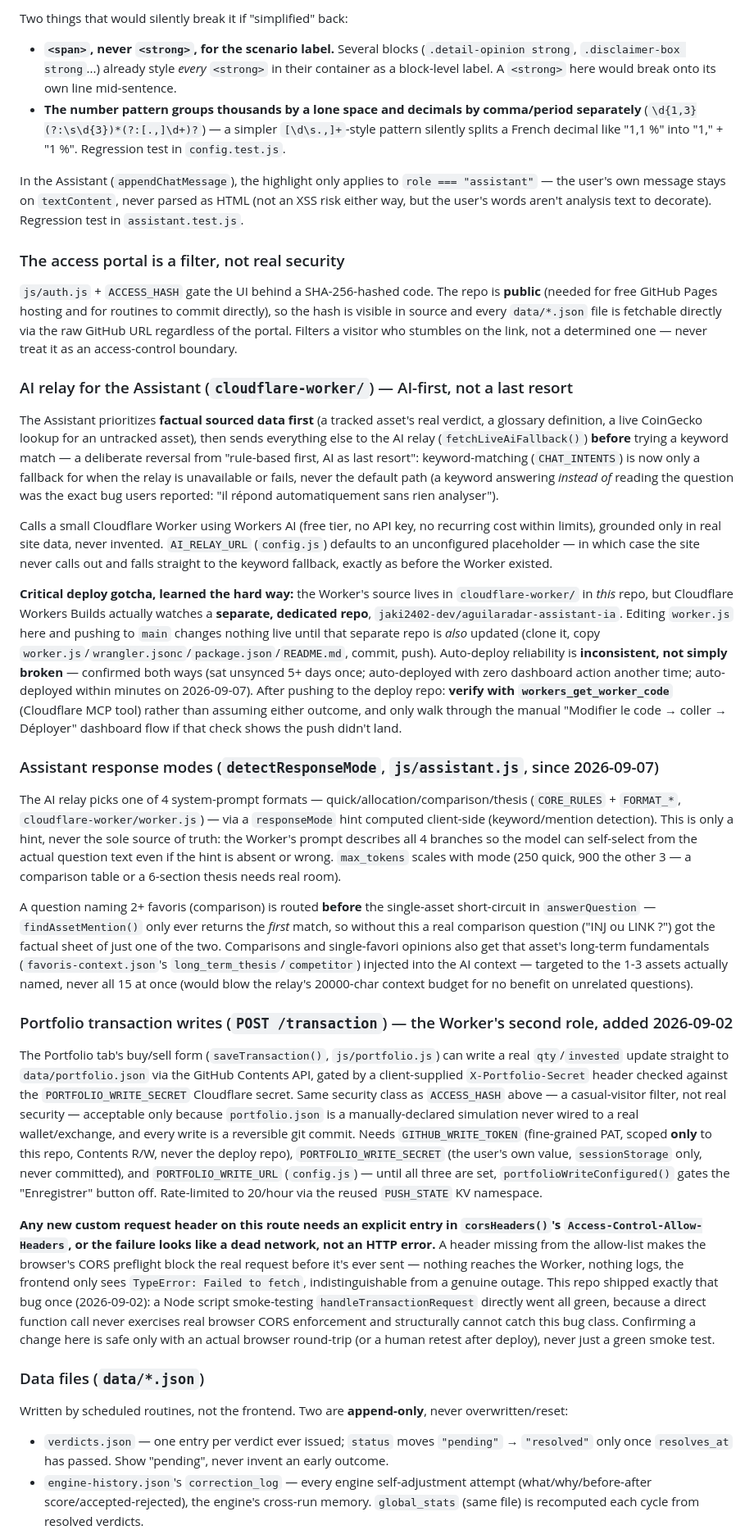
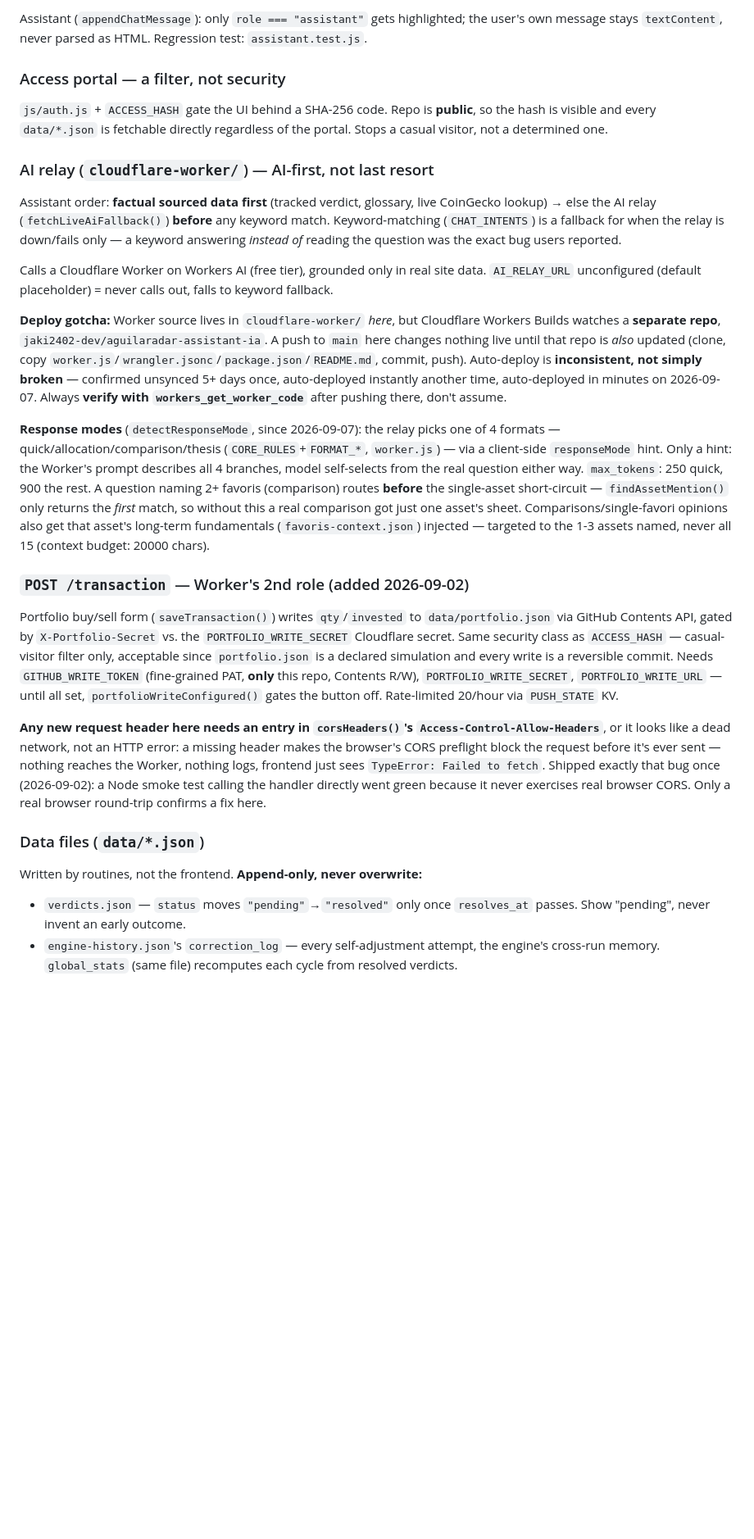
Before and after one commit to jaki2402-dev/aguilaradar-, a Markdown page: CLAUDE.md, the part around one of its changes. Shown at 82% size. Drawn GitHub-style; blank space fills up the shorter version.

```diff
--- a/CLAUDE.md
+++ b/CLAUDE.md
@@ -53,37 +58,29 @@ Verdict reasoning, the portfolio thesis, the correction log, the digest, and oth
 
-Two things that would silently break it if "simplified" back:
-- **`<span>`, never `<strong>`, for the scenario label.** Several blocks (`.detail-opinion strong`, `.disclaimer-box strong`...) already style *every* `<strong>` in their container as a block-level label. A `<strong>` here would break onto its own line mid-sentence.
-- **The number pattern groups thousands by a lone space and decimals by comma/period separately** (`\d{1,3}(?:\s\d{3})*(?:[.,]\d+)?`) — a simpler `[\d\s.,]+`-style pattern silently splits a French decimal like "1,1 %" into "1," + "1 %". Regression test in `config.test.js`.
+Assistant (`appendChatMessage`): only `role === "assistant"` gets highlighted; the user's own message stays `textContent`, never parsed as HTML. Regression test: `assistant.test.js`.
 
-In the Assistant (`appendChatMessage`), the highlight only applies to `role === "assistant"` — the user's own message stays on `textContent`, never parsed as HTML (not an XSS risk either way, but the user's words aren't analysis text to decorate). Regression test in `assistant.test.js`.
+### Access portal — a filter, not security
 
-### The access portal is a filter, not real security
+`js/auth.js` + `ACCESS_HASH` gate the UI behind a SHA-256 code. Repo is **public**, so the hash is visible and every `data/*.json` is fetchable directly regardless of the portal. Stops a casual visitor, not a determined one.
 
-`js/auth.js` + `ACCESS_HASH` gate the UI behind a SHA-256-hashed code. The repo is **public** (needed for free GitHub Pages hosting and for routines to commit directly), so the hash is visible in source and every `data/*.json` file is fetchable directly via the raw GitHub URL regardless of the portal. Filters a visitor who stumbles on the link, not a determined one — never treat it as an access-control boundary.
+### AI relay (`cloudflare-worker/`) — AI-first, not last resort
 
-### AI relay for the Assistant (`cloudflare-worker/`) — AI-first, not a last resort
+Assistant order: **factual sourced data first** (tracked verdict, glossary, live CoinGecko lookup) → else the AI relay (`fetchLiveAiFallback()`) **before** any keyword match. Keyword-matching (`CHAT_INTENTS`) is a fallback for when the relay is down/fails only — a keyword answering *instead of* reading the question was the exact bug users reported.
 
-The Assistant prioritizes **factual sourced data first** (a tracked asset's real verdict, a glossary definition, a live CoinGecko lookup for an untracked asset), then sends everything else to the AI relay (`fetchLiveAiFallback()`) **before** trying a keyword match — a deliberate reversal from "rule-based first, AI as last resort": keyword-matching (`CHAT_INTENTS`) is now only a fallback for when the relay is unavailable or fails, never the default path (a keyword answering *instead of* reading the question was the exact bug users reported: "il répond automatiquement sans rien analyser").
+Calls a Cloudflare Worker on Workers AI (free tier), grounded only in real site data. `AI_RELAY_URL` unconfigured (default placeholder) = never calls out, falls to keyword fallback.
 
-Calls a small Cloudflare Worker using Workers AI (free tier, no API key, no recurring cost within limits), grounded only in real site data, never invented. `AI_RELAY_URL` (`config.js`) defaults to an unconfigured placeholder — in which case the site never calls out and falls straight to the keyword fallback, exactly as before the Worker existed.
+**Deploy gotcha:** Worker source lives in `cloudflare-worker/` *here*, but Cloudflare Workers Builds watches a **separate repo**, `jaki2402-dev/aguilaradar-assistant-ia`. A push to `main` here changes nothing live until that repo is *also* updated (clone, copy `worker.js`/`wrangler.jsonc`/`package.json`/`README.md`, commit, push). Auto-deploy is **inconsistent, not simply broken** — confirmed unsynced 5+ days once, auto-deployed instantly another time, auto-deployed in minutes on 2026-09-07. Always **verify with `workers_get_worker_code`** after pushing there, don't assume.
 
-**Critical deploy gotcha, learned the hard way:** the Worker's source lives in `cloudflare-worker/` in *this* repo, but Cloudflare Workers Builds actually watches a **separate, dedicated repo**, `jaki2402-dev/aguilaradar-assistant-ia`. Editing `worker.js` here and pushing to `main` changes nothing live until that separate repo is *also* updated (clone it, copy `worker.js`/`wrangler.jsonc`/`package.json`/`README.md`, commit, push). Auto-deploy reliability is **inconsistent, not simply broken** — confirmed both ways (sat unsynced 5+ days once; auto-deployed with zero dashboard action another time; auto-deployed within minutes on 2026-09-07). After pushing to the deploy repo: **verify with `workers_get_worker_code`** (Cloudflare MCP tool) rather than assuming either outcome, and only walk through the manual "Modifier le code → coller → Déployer" dashboard flow if that check shows the push didn't land.
+**Response modes** (`detectResponseMode`, since 2026-09-07): the relay picks one of 4 formats — quick/allocation/comparison/thesis (`CORE_RULES`+`FORMAT_*`, `worker.js`) — via a client-side `responseMode` hint. Only a hint: the Worker's prompt describes all 4 branches, model self-selects from the real question either way. `max_tokens`: 250 quick, 900 the rest. A question naming 2+ favoris (comparison) routes **before** the single-asset short-circuit — `findAssetMention()` only returns the *first* match, so without this a real comparison got just one asset's sheet. Comparisons/single-favori opinions also get that asset's long-term fundamentals (`favoris-context.json`) injected — targeted to the 1-3 assets named, never all 15 (context budget: 20000 chars).
 
-### Assistant response modes (`detectResponseMode`, `js/assistant.js`, since 2026-09-07)
+### `POST /transaction` — Worker's 2nd role (added 2026-09-02)
 
-The AI relay picks one of 4 system-prompt formats — quick/allocation/comparison/thesis (`CORE_RULES` + `FORMAT_*`, `cloudflare-worker/worker.js`) — via a `responseMode` hint computed client-side (keyword/mention detection). This is only a hint, never the sole source of truth: the Worker's prompt describes all 4 branches so the model can self-select from the actual question text even if the hint is absent or wrong. `max_tokens` scales with mode (250 quick, 900 the other 3 — a comparison table or a 6-section thesis needs real room).
+Portfolio buy/sell form (`saveTransaction()`) writes `qty`/`invested` to `data/portfolio.json` via GitHub Contents API, gated by `X-Portfolio-Secret` vs. the `PORTFOLIO_WRITE_SECRET` Cloudflare secret. Same security class as `ACCESS_HASH` — casual-visitor filter only, acceptable since `portfolio.json` is a declared simulation and every write is a reversible commit. Needs `GITHUB_WRITE_TOKEN` (fine-grained PAT, **only** this repo, Contents R/W), `PORTFOLIO_WRITE_SECRET`, `PORTFOLIO_WRITE_URL` — until all set, `portfolioWriteConfigured()` gates the button off. Rate-limited 20/hour via `PUSH_STATE` KV.
 
-A question naming 2+ favoris (comparison) is routed **before** the single-asset short-circuit in `answerQuestion` — `findAssetMention()` only ever returns the *first* match, so without this a real comparison question ("INJ ou LINK ?") got the factual sheet of just one of the two. Comparisons and single-favori opinions also get that asset's long-term fundamentals (`favoris-context.json`'s `long_term_thesis`/`competitor`) injected into the AI context — targeted to the 1-3 assets actually named, never all 15 at once (would blow the relay's 20000-char context budget for no benefit on unrelated questions).
-
-### Portfolio transaction writes (`POST /transaction`) — the Worker's second role, added 2026-09-02
-
-The Portfolio tab's buy/sell form (`saveTransaction()`, `js/portfolio.js`) can write a real `qty`/`invested` update straight to `data/portfolio.json` via the GitHub Contents API, gated by a client-supplied `X-Portfolio-Secret` header checked against the `PORTFOLIO_WRITE_SECRET` Cloudflare secret. Same security class as `ACCESS_HASH` above — a casual-visitor filter, not real security — acceptable only because `portfolio.json` is a manually-declared simulation never wired to a real wallet/exchange, and every write is a reversible git commit. Needs `GITHUB_WRITE_TOKEN` (fine-grained PAT, scoped **only** to this repo, Contents R/W, never the deploy repo), `PORTFOLIO_WRITE_SECRET` (the user's own value, `sessionStorage` only, never committed), and `PORTFOLIO_WRITE_URL` (`config.js`) — until all three are set, `portfolioWriteConfigured()` gates the "Enregistrer" button off. Rate-limited to 20/hour via the reused `PUSH_STATE` KV namespace.
-
-**Any new custom request header on this route needs an explicit entry in `corsHeaders()`'s `Access-Control-Allow-Headers`, or the failure looks like a dead network, not an HTTP error.** A header missing from the allow-list makes the browser's CORS preflight block the real request before it's ever sent — nothing reaches the Worker, nothing logs, the frontend only sees `TypeError: Failed to fetch`, indistinguishable from a genuine outage. This repo shipped exactly that bug once (2026-09-02): a Node script smoke-testing `handleTransactionRequest` directly went all green, because a direct function call never exercises real browser CORS enforcement and structurally cannot catch this bug class. Confirming a change here is safe only with an actual browser round-trip (or a human retest after deploy), never just a green smoke test.
+**Any new request header here needs an entry in `corsHeaders()`'s `Access-Control-Allow-Headers`**, or it looks like a dead network, not an HTTP error: a missing header makes the browser's CORS preflight block the request before it's ever sent — nothing reaches the Worker, nothing logs, frontend just sees `TypeError: Failed to fetch`. Shipped exactly that bug once (2026-09-02): a Node smoke test calling the handler directly went green because it never exercises real browser CORS. Only a real browser round-trip confirms a fix here.
 
 ### Data files (`data/*.json`)
 
-Written by scheduled routines, not the frontend. Two are **append-only**, never overwritten/reset:
-- `verdicts.json` — one entry per verdict ever issued; `status` moves `"pending"` → `"resolved"` only once `resolves_at` has passed. Show "pending", never invent an early outcome.
-- `engine-history.json`'s `correction_log` — every engine self-adjustment attempt (what/why/before-after score/accepted-rejected), the engine's cross-run memory. `global_stats` (same file) is recomputed each cycle from resolved verdicts.
+Written by routines, not the frontend. **Append-only, never overwrite:**
+- `verdicts.json` — `status` moves `"pending"`→`"resolved"` only once `resolves_at` passes. Show "pending", never invent an early outcome.
+- `engine-history.json`'s `correction_log` — every self-adjustment attempt, the engine's cross-run memory. `global_stats` (same file) recomputes each cycle from resolved verdicts.
 
```
Also changed, not shown: other parts of CLAUDE.md (+39 -30 lines).
